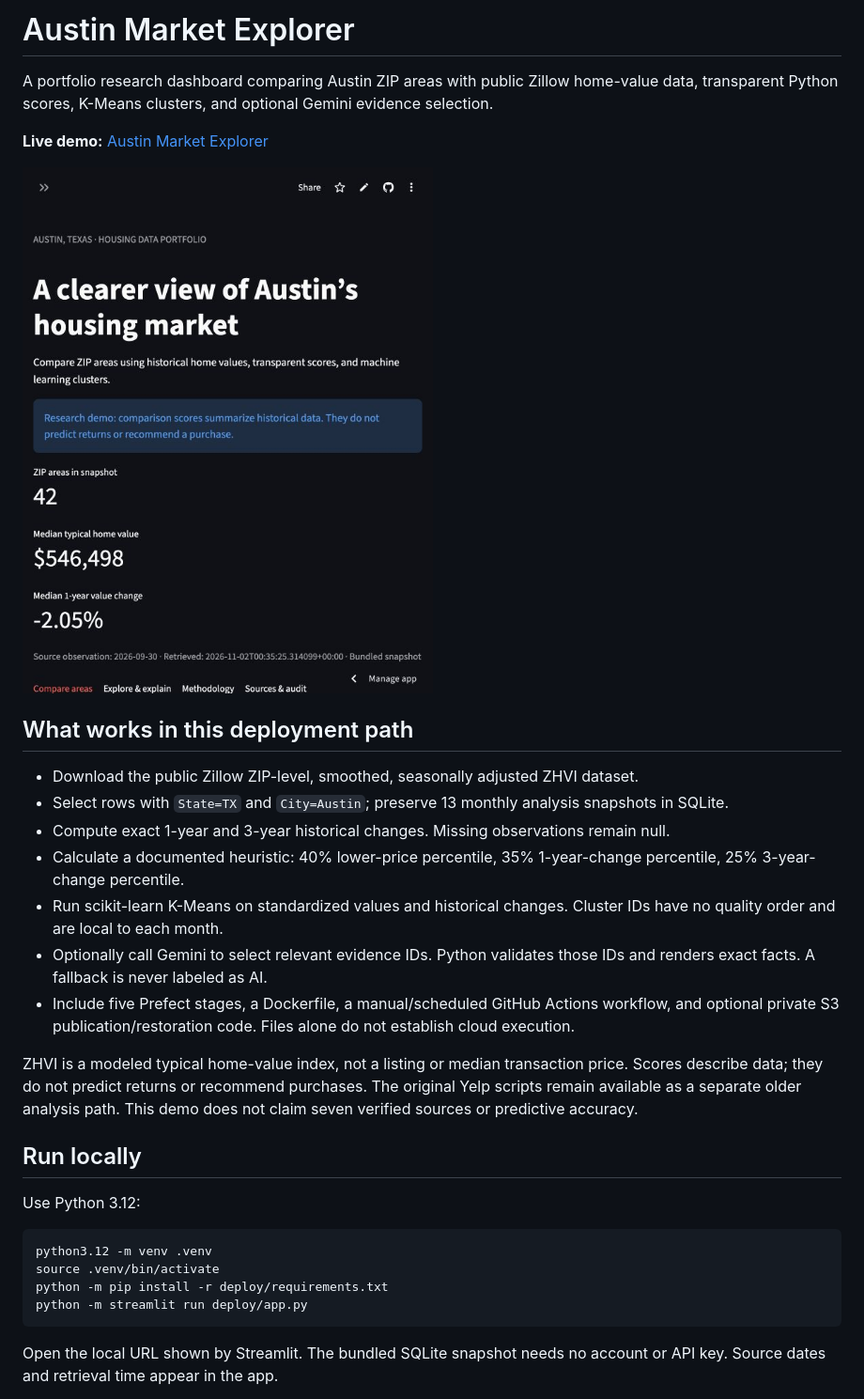
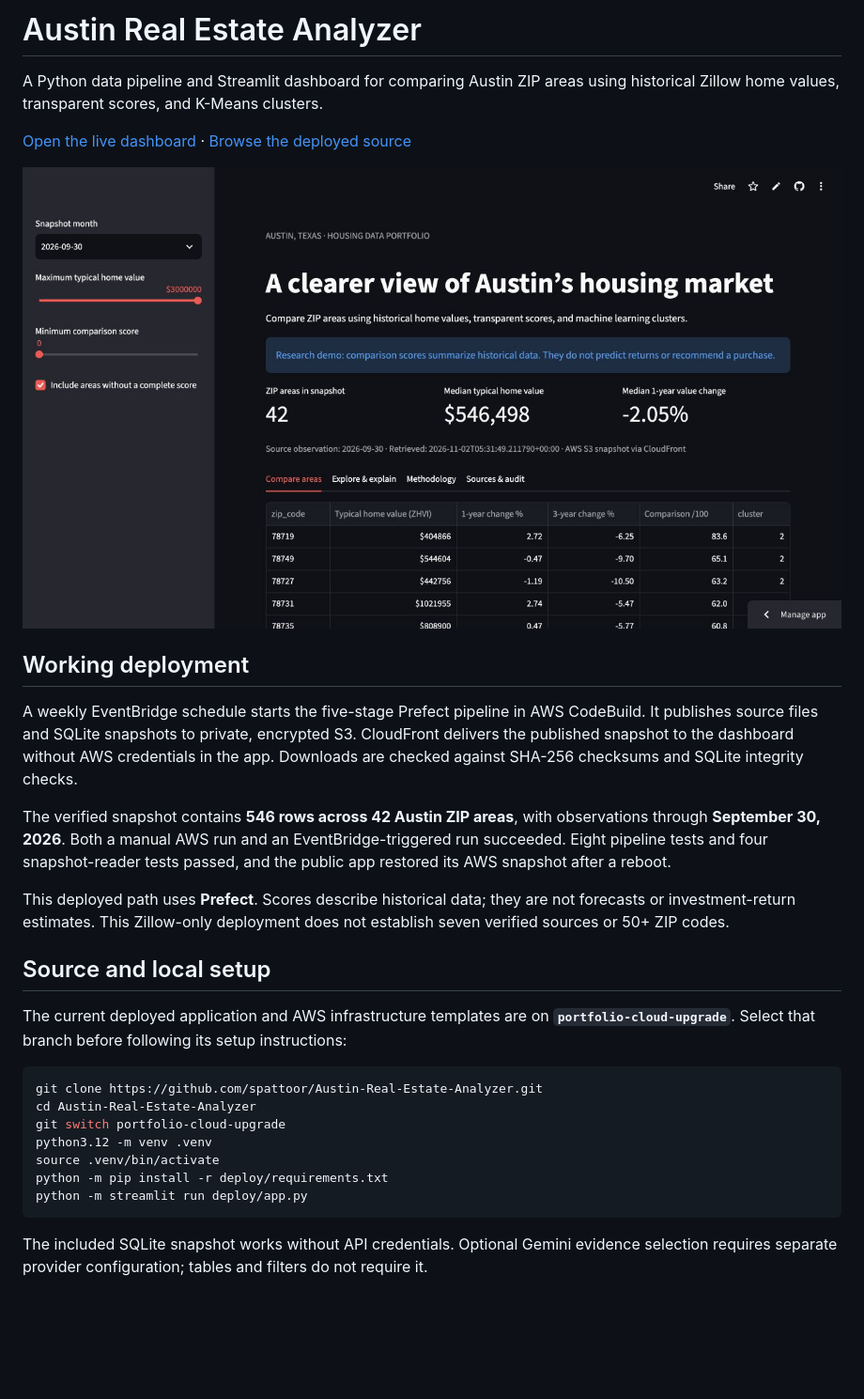
Before and after one commit to spattoor/Austin-Real-Estate-Analyzer, a Markdown page: README.md, the part around one of its changes. Shown at 94% size. Drawn GitHub-style; pictures changed too: docs/live-dashboard.jpg (added); blank space fills up the shorter version.

Commit message:
Document verified demo scope with recruiter overview and screenshot

````diff
--- a/README.md
+++ b/README.md
@@ -1,33 +1,32 @@
-# Austin Market Explorer
+# Austin Real Estate Analyzer
 
-A portfolio research dashboard comparing Austin ZIP areas with public Zillow home-value data, transparent Python scores, K-Means clusters, and optional Gemini evidence selection.
+A Python data pipeline and Streamlit dashboard for comparing Austin ZIP areas using historical Zillow home values, transparent scores, and K-Means clusters.
 
-**Live demo:** [Austin Market Explorer](https://austin-real-estate-analyzer-d5mx2bhi5grprfmjggz83b.streamlit.app/)
+[Open the live dashboard](https://austin-real-estate-analyzer-d5mx2bhi5grprfmjggz83b.streamlit.app/) · [Browse the deployed source](https://github.com/spattoor/Austin-Real-Estate-Analyzer/tree/portfolio-cloud-upgrade)
 
-![Austin Market Explorer](docs/screenshot.png)
+![Live Austin dashboard showing 42 ZIP areas and its AWS S3 snapshot source](docs/live-dashboard.jpg)
 
-## What works in this deployment path
+## Working deployment
 
-- Download the public Zillow ZIP-level, smoothed, seasonally adjusted ZHVI dataset.
-- Select rows with `State=TX` and `City=Austin`; preserve 13 monthly analysis snapshots in SQLite.
-- Compute exact 1-year and 3-year historical changes. Missing observations remain null.
-- Calculate a documented heuristic: 40% lower-price percentile, 35% 1-year-change percentile, 25% 3-year-change percentile.
-- Run scikit-learn K-Means on standardized values and historical changes. Cluster IDs have no quality order and are local to each month.
-- Optionally call Gemini to select relevant evidence IDs. Python validates those IDs and renders exact facts. A fallback is never labeled as AI.
-- Include five Prefect stages, a Dockerfile, a manual/scheduled GitHub Actions workflow, and optional private S3 publication/restoration code. Files alone do not establish cloud execution.
+A weekly EventBridge schedule starts the five-stage Prefect pipeline in AWS CodeBuild. It publishes source files and SQLite snapshots to private, encrypted S3. CloudFront delivers the published snapshot to the dashboard without AWS credentials in the app. Downloads are checked against SHA-256 checksums and SQLite integrity checks.
 
-ZHVI is a modeled typical home-value index, not a listing or median transaction price. Scores describe data; they do not predict returns or recommend purchases. The original Yelp scripts remain available as a separate older analysis path. This demo does not claim seven verified sources or predictive accuracy.
+The verified snapshot contains **546 rows across 42 Austin ZIP areas**, with observations through **September 30, 2026**. Both a manual AWS run and an EventBridge-triggered run succeeded. Eight pipeline tests and four snapshot-reader tests passed, and the public app restored its AWS snapshot after a reboot.
 
-## Run locally
+This deployed path uses **Prefect**. Scores describe historical data; they are not forecasts or investment-return estimates. This Zillow-only deployment does not establish seven verified sources or 50+ ZIP codes.
 
-Use Python 3.12:
+## Source and local setup
+
+The current deployed application and AWS infrastructure templates are on **`portfolio-cloud-upgrade`**. Select that branch before following its setup instructions:
 
 ```bash
+git clone https://github.com/spattoor/Austin-Real-Estate-Analyzer.git
+cd Austin-Real-Estate-Analyzer
+git switch portfolio-cloud-upgrade
 python3.12 -m venv .venv
 source .venv/bin/activate
 python -m pip install -r deploy/requirements.txt
 python -m streamlit run deploy/app.py
 ```
 
-Open the local URL shown by Streamlit. The bundled SQLite snapshot needs no account or API key. Source dates and retrieval time appear in the app.
+The included SQLite snapshot works without API credentials. Optional Gemini evidence selection requires separate provider configuration; tables and filters do not require it.
 
````
Also changed, not shown: other parts of README.md (+1 -59 lines).
